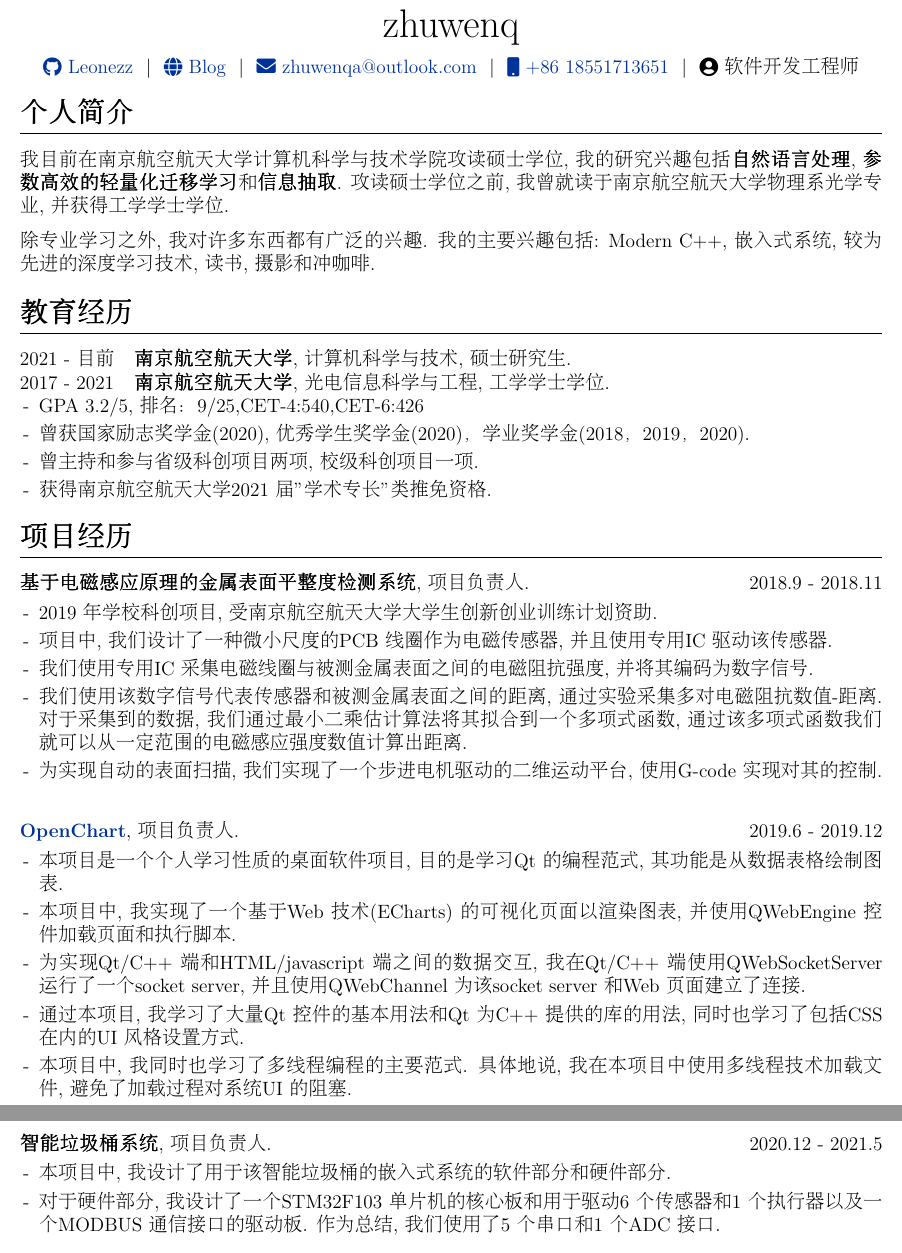
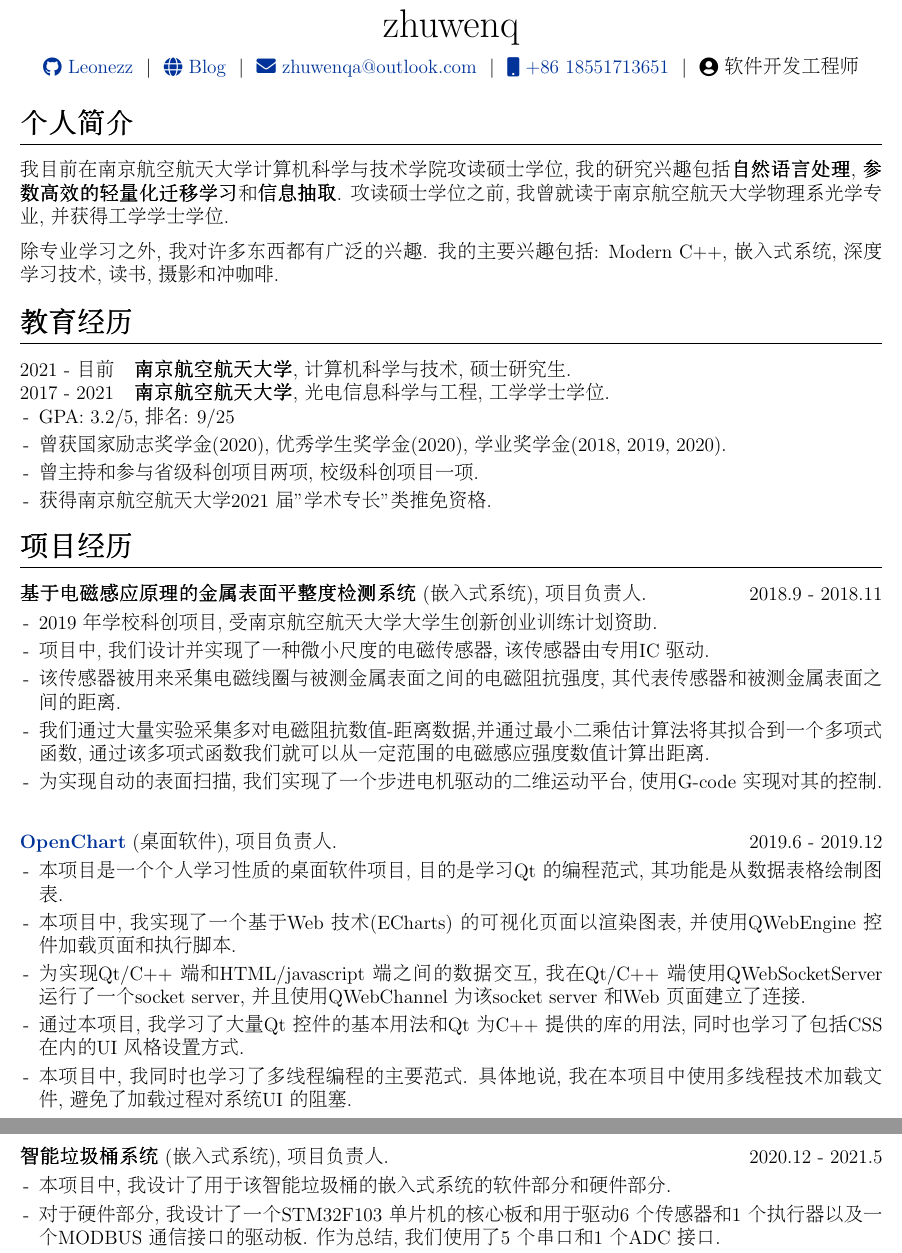
Before and after one commit to Leonezz/CV, a LaTeX CV (cv.tex, which reads header.tex): two parts of pages 1 and 2 of 3, joined at a grey line, cut so that both start at the same text. Compiled offline with pdfLaTeX.

Commit message:
update resume

```diff
--- a/cv.tex
+++ b/cv.tex
@@ -119,14 +119,7 @@
 % \raisebox{-0.00\height}\faLinkedin\ username \ | \ \raisebox{-0.05\height}\faGlobe \ mysite.com  & \hfill \emoji{calling} number
 % \end{tabularx}
 
-\begin{tabularx}{\linewidth}{@{} C @{}}
-\Huge{zhuwenq} \\[7.5pt]
-\href{https://github.com/leonezz}{\raisebox{-0.05\height}\faGithub\ Leonezz} \ $|$ \
-\href{https://zhuwenq-blog.netlify.app}{\raisebox{-0.05\height}\faGlobe \ Blog} \ $|$ \
-\href{mailto:zhuwenqa@outlook.com}{\raisebox{-0.05\height}\faEnvelope \ zhuwenqa@outlook.com} \ $|$ \
-\href{tel:+8618551713651}{\raisebox{-0.05\height}\faMobile \ +86 18551713651} \ $|$ \
-\raisebox{-0.05\height}\faUserCircle \ 软件开发工程师 \\
-\end{tabularx}
+\input{header.tex}
 
 %----------------------------------------------------------------------------------------
 % EXPERIENCE SECTIONS
@@ -137,7 +130,7 @@
 我目前在南京航空航天大学计算机科学与技术学院攻读硕士学位, 我的研究兴趣包括\textbf{自然语言处理}, \textbf{参数高效的轻量化迁移学习}和\textbf{信息抽取}.
 攻读硕士学位之前, 我曾就读于南京航空航天大学物理系光学专业, 并获得工学学士学位.
 
-除专业学习之外, 我对许多东西都有广泛的兴趣. 我的主要兴趣包括: Modern C++, 嵌入式系统, 较为先进的深度学习技术, 读书, 摄影和冲咖啡.
+除专业学习之外, 我对许多东西都有广泛的兴趣. 我的主要兴趣包括: Modern C++, 嵌入式系统, 深度学习技术, 读书, 摄影和冲咖啡.
 %----------------------------------------------------------------------------------------
 %	EDUCATION
 %----------------------------------------------------------------------------------------
@@ -148,8 +141,8 @@
 \multicolumn{2}{@{}X@{}}{
 \begin{minipage}[t]{\linewidth}
     \begin{itemize}[nosep,after=\strut, leftmargin=1em, itemsep=3pt]
-        \item[-] GPA 3.2/5, 排名：9/25,CET-4:540,CET-6:426
-        \item[-] 曾获国家励志奖学金(2020), 优秀学生奖学金(2020)，学业奖学金(2018，2019，2020).
+        \item[-] GPA: 3.2/5, 排名: 9/25
+        \item[-] 曾获国家励志奖学金(2020), 优秀学生奖学金(2020), 学业奖学金(2018, 2019, 2020).
         \item[-] 曾主持和参与省级科创项目两项, 校级科创项目一项.
         \item[-] 获得南京航空航天大学 2021 届"学术专长"类推免资格.
     \end{itemize}
@@ -161,21 +154,22 @@
 \section{项目经历}
 
 \begin{tabularx}{\linewidth}{ @{}X@{}  }
-\textbf{基于电磁感应原理的金属表面平整度检测系统}, \textit{项目负责人}.
+\textbf{基于电磁感应原理的金属表面平整度检测系统} (嵌入式系统), \textit{项目负责人}.
 \signed{2018.9 - 2018.11}\\[3.75pt]
 \begin{minipage}[t]{\linewidth}
     \begin{itemize}[nosep,after=\strut, leftmargin=1em, itemsep=3pt]
         \item[-] 2019 年学校科创项目, 受南京航空航天大学大学生创新创业训练计划资助.
-        \item[-] 项目中, 我们设计了一种微小尺度的 PCB 线圈作为电磁传感器, 并且使用专用 IC 驱动该传感器.
-        \item[-] 我们使用专用 IC 采集电磁线圈与被测金属表面之间的电磁阻抗强度, 并将其编码为数字信号.
-        \item[-] 我们使用该数字信号代表传感器和被测金属表面之间的距离, 通过实验采集多对电磁阻抗数值-距离. 对于采集到的数据, 我们通过最小二乘估计算法将其拟合到一个多项式函数, 通过该多项式函数我们就可以从一定范围的电磁感应强度数值计算出距离.
+        \item[-] 项目中, 我们设计并实现了一种微小尺度的电磁传感器, 该传感器由专用 IC 驱动.
+        \item[-] 该传感器被用来采集电磁线圈与被测金属表面之间的电磁阻抗强度, 其代表传感器和被测金属表面之间的距离.
+        \item[-] 我们通过大量实验采集多对电磁阻抗数值-距离数据,并通过最小二乘估计算法将其拟合到一个多项式函数,
+        通过该多项式函数我们就可以从一定范围的电磁感应强度数值计算出距离.
         \item[-] 为实现自动的表面扫描, 我们实现了一个步进电机驱动的二维运动平台, 使用 G-code 实现对其的控制.
     \end{itemize}
 \end{minipage}\\
 \end{tabularx}
 
 \begin{tabularx}{\linewidth}{ @{}X@{} }
-    \href{https://github.com/leonezz/OpenChart.git}{\textbf{OpenChart}}, \textit{项目负责人}.
+    \href{https://github.com/leonezz/OpenChart.git}{\textbf{OpenChart}} (桌面软件), \textit{项目负责人}.
     \signed{2019.6 - 2019.12} \\[3.75pt]
     \begin{minipage}[t]{\linewidth}
         \begin{itemize}[nosep,after=\strut, leftmargin=1em, itemsep=3pt]
@@ -189,13 +183,15 @@
 \end{tabularx}
 
 \begin{tabularx}{\linewidth}{ @{}X@{} }
-    \textbf{智能垃圾桶系统}, \textit{项目负责人}.
+    \textbf{智能垃圾桶系统} (嵌入式系统), \textit{项目负责人}.
     \signed{2020.12 - 2021.5} \\[3.75pt]
     \begin{minipage}[t]{\linewidth}
         \begin{itemize}[nosep,after=\strut, leftmargin=1em, itemsep=3pt]
             \item[-] 本项目中, 我设计了用于该智能垃圾桶的嵌入式系统的软件部分和硬件部分.
-            \item[-] 对于硬件部分, 我设计了一个 STM32F103 单片机的核心板和用于驱动 6 个传感器和 1 个执行器以及一个 MODBUS 通信接口的驱动板. 作为总结, 我们使用了 5 个串口和 1 个 ADC 接口.
-            \item[-] 对于软件部分, 我将 MODBUS 协议栈从机部分的一个开源实现迁移到 STM32 平台作为嵌入式系统与上位机系统的通信协议. 另外我基于 STM32 HAL 代码库对所有传感器和执行器做了封装.
+            \item[-] 对于硬件部分, 我设计了一个 STM32F103 单片机的核心板和用于驱动 6 个传感器和 1 个执行器以及一个 MODBUS 通信接口的驱动板.
+            作为总结, 我们使用了 5 个串口和 1 个 ADC 接口.
+            \item[-] 对于软件部分, 我将 MODBUS 协议栈从机部分的一个开源实现迁移到 STM32 平台作为嵌入式系统与上位机系统的通信协议.
+            另外我基于 STM32 HAL 代码库对所有传感器和执行器做了封装.
         \end{itemize}
         \end{minipage}
 \end{tabularx}
--- /dev/null
+++ b/header.tex
@@ -0,0 +1,8 @@
+\begin{tabularx}{\linewidth}{@{} C @{}}
+    \Huge{zhuwenq} \\[7.5pt]
+    \href{https://github.com/leonezz}{\raisebox{-0.05\height}\faGithub\ Leonezz} \ $|$ \
+    \href{https://blog.zhuwenq.cc}{\raisebox{-0.05\height}\faGlobe \ Blog} \ $|$ \
+    \href{mailto:zhuwenqa@outlook.com}{\raisebox{-0.05\height}\faEnvelope \ zhuwenqa@outlook.com} \ $|$ \
+    \href{tel:+8618551713651}{\raisebox{-0.05\height}\faMobile \ +86 18551713651} \ $|$ \
+    \raisebox{-0.05\height}\faUserCircle \ 软件开发工程师 \\
+\end{tabularx}
```
Also changed, not shown: cv-one-page.tex (+6 -13 lines), cv.tex (4 more changed lines).
